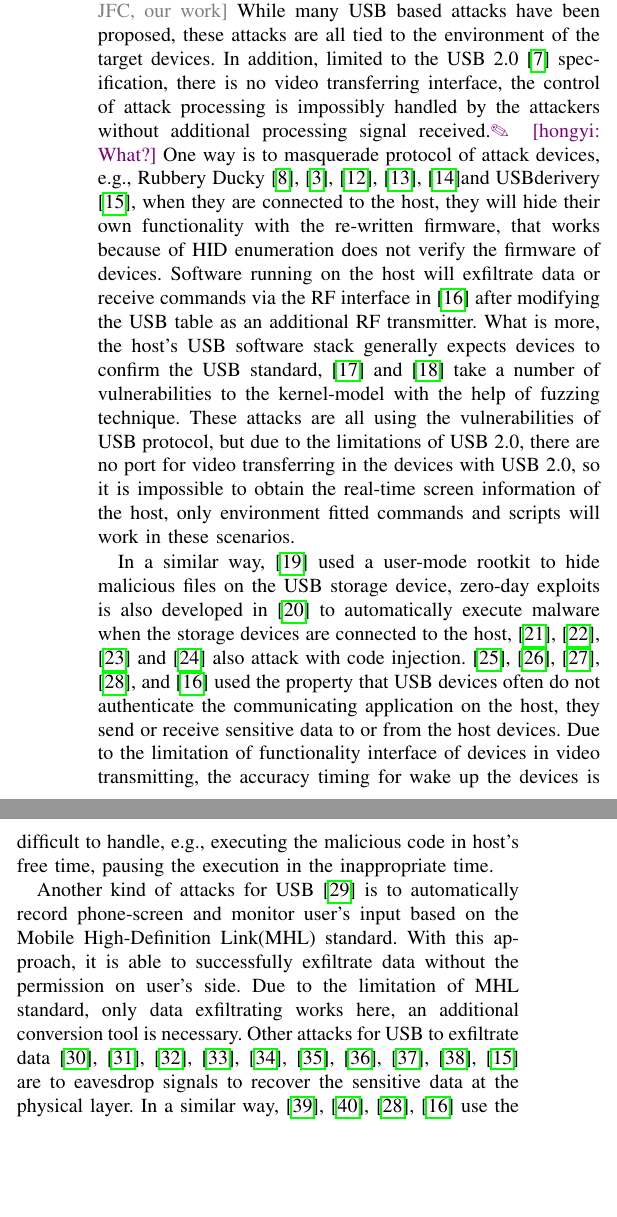
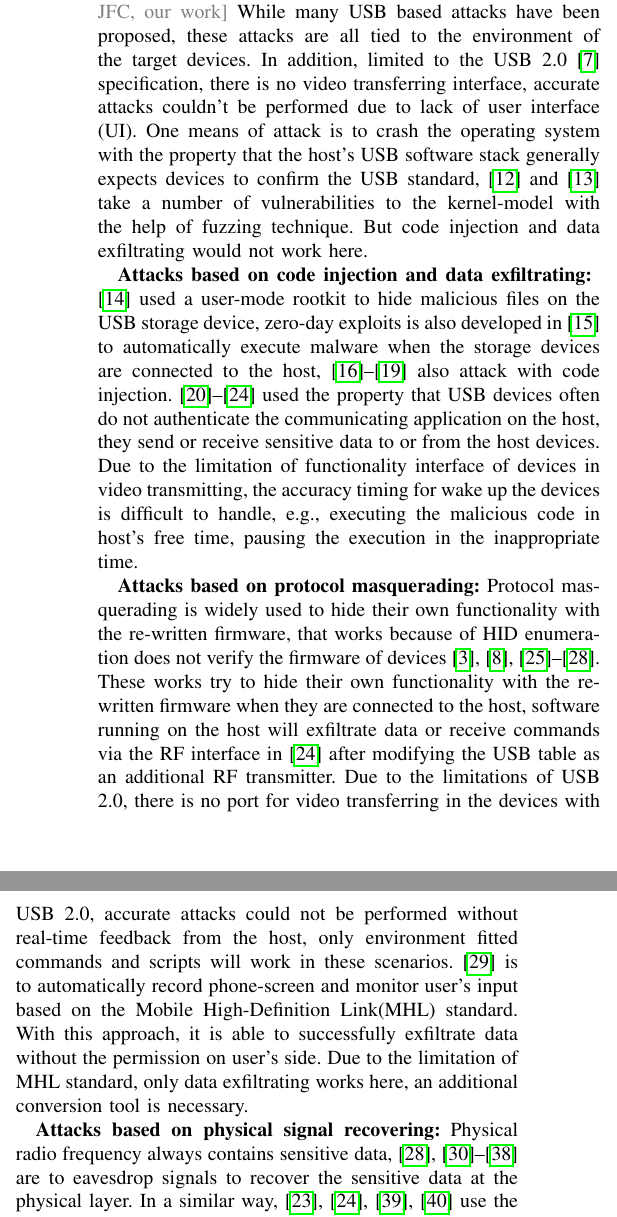
Before and after one commit to jwnhy/WOOT-BadUSB-C, a LaTeX paper (WOOT/BadUSBC.tex, which reads WOOT/Files/related_work.tex): two parts of the columns of page 3 of 10, joined at a grey line, cut so that both start at the same text, the shorter picture padded with empty space. Compiled offline with pdfLaTeX; a missing font is replaced by an installed copy or a similar font; a LaTeX package or settings file that is missing is left out.

Commit message:
related work update

```diff
--- a/WOOT/Files/related_work.tex
+++ b/WOOT/Files/related_work.tex
@@ -11,14 +11,16 @@ In this part, we survey related works on USB attack in Section~\ref{subsec:usb_a
 \subsection{USB Attack}
 \label{subsec:usb_attack}
 \chaozu{DoS(Fuzzing), Code injection, HID emulation, JFC, our work}
-While many USB based attacks have been proposed, these attacks are all tied to the environment of the target devices. In addition, limited to the USB 2.0\cite{usb20} specification, there is no video transferring interface, the control of attack processing is impossibly handled by the attackers without additional processing signal received.\hongyi{What?} One way is to masquerade protocol of attack devices, e.g., Rubbery Ducky \cite{rubber},\cite{badusb}, \cite{rubberducky2020}, \cite{usbbypassing}, \cite{iseeyou}and USBderivery\cite{usbdriver}, when they are connected to the host, they will hide their own functionality with the re-written firmware, that works because of HID enumeration does not verify the firmware of devices. Software running on the host will exfiltrate data or receive commands via the RF interface in \cite{turnip} after modifying the USB table as an additional RF transmitter. What is more, the host's USB software stack generally expects devices to confirm the USB standard, \cite{facedancer} and \cite{syzkaller} take a number of vulnerabilities to the kernel-model with the help of fuzzing technique. These attacks are all using the vulnerabilities of USB protocol, but due to the limitations of USB 2.0, there are no port for video transferring in the devices with USB 2.0, so it is impossible to obtain the real-time screen information of the host, only environment fitted commands and scripts will work in these scenarios.
+While many USB based attacks have been proposed, these attacks are all tied to the environment of the target devices. In addition, limited to the USB 2.0\cite{usb20} specification, there is no video transferring interface, accurate attacks couldn't be performed due to lack of user interface (UI). One means of attack is to crash the operating system with the property that the host's USB software stack generally expects devices to confirm the USB standard, \cite{facedancer} and \cite{syzkaller} take a number of vulnerabilities to the kernel-model with the help of fuzzing technique. But code injection and data exfiltrating would not work here.
 
-In a similar way, \cite{duqu} used a user-mode rootkit to hide malicious files on the USB storage device, zero-day exploits is also developed in \cite{zero-day} to automatically execute malware when the storage devices are connected to the host, \cite{brain}, \cite{stuxnet}, \cite{conficker} and \cite{flame} also attack with code injection. \cite{webcam}, \cite{malware},\cite{audioextraction}, \cite{usbee}, and \cite{turnip} used the property that USB devices often do not authenticate the communicating application on the host, they send or receive sensitive data to or from the host devices. Due to the limitation of functionality interface of devices in video transmitting, the accuracy timing for wake up the devices is difficult to handle, e.g., executing the malicious code in host's free time, pausing the execution in the inappropriate time.
+\textbf{Attacks based on code injection and data exfiltrating: } \cite{duqu} used a user-mode rootkit to hide malicious files on the USB storage device, zero-day exploits is also developed in \cite{zero-day} to automatically execute malware when the storage devices are connected to the host, \cite{brain, stuxnet, conficker,flame} also attack with code injection. \cite{webcam, malware, audioextraction, usbee, turnip} used the property that USB devices often do not authenticate the communicating application on the host, they send or receive sensitive data to or from the host devices. Due to the limitation of functionality interface of devices in video transmitting, the accuracy timing for wake up the devices is difficult to handle, e.g., executing the malicious code in host's free time, pausing the execution in the inappropriate time.
 
-Another kind of attacks for USB \cite{JFC} is to automatically record phone-screen and monitor user's input based on  the Mobile High-Definition Link(MHL) standard. With this approach, it is able to successfully exfiltrate data without the permission on user's side. Due to the limitation of MHL standard, only data exfiltrating works here, an additional conversion tool is necessary. Other attacks for USB to exfiltrate data\cite{smartphone}, \cite{poweremi},\cite{revealing}, \cite{su2017usb}, \cite{usbgpslocator}, \cite{bates2014leveraging}, \cite{badusbhub}, \cite{usbfinger}, \cite{side}, \cite{usbdriver} are to eavesdrop signals to recover the sensitive data at the physical layer. In a similar way, \cite{usbkiller}, \cite{cable}, \cite{usbee}, \cite{turnip} use the RF transmitter to inject signal to cause physical damage to the host machine. Even though the data, including the video data, could be recovered in this way, these attacks for executing malicious code is too difficult to work, and the invisibility is a problem cannot be ignored due to the spacial locality of radio frequency.
+\textbf{Attacks based on protocol masquerading:} Protocol masquerading is widely used to hide their own functionality with the re-written firmware, that works because of HID enumeration does not verify the firmware of devices \cite{rubber,badusb, rubberducky2020, usbbypassing, iseeyou, usbdriver}. These works try to hide their own functionality with the re-written firmware when they are connected to the host, software running on the host will exfiltrate data or receive commands via the RF interface in \cite{turnip} after modifying the USB table as an additional RF transmitter. Due to the limitations of USB 2.0, there is no port for video transferring in the devices with USB 2.0, accurate attacks could not be performed without real-time feedback from the host, only environment fitted commands and scripts will work in these scenarios. \cite{JFC} is to automatically record phone-screen and monitor user's input based on the Mobile High-Definition Link(MHL) standard. With this approach, it is able to successfully exfiltrate data without the permission on user's side. Due to the limitation of MHL standard, only data exfiltrating works here, an additional conversion tool is necessary.
 
+\textbf{Attacks based on physical signal recovering:} Physical radio frequency always contains sensitive data, \cite{smartphone, poweremi,revealing,su2017usb, usbgpslocator, bates2014leveraging, badusbhub, usbfinger, side, usbdriver} are to eavesdrop signals to recover the sensitive data at the physical layer. In a similar way, \cite{usbkiller, cable, usbee, turnip} use the RF transmitter to inject signal to cause physical damage to the host machine. Even though the data, including the video data, could be recovered in this way, these attacks for executing malicious code is too difficult to work, and the invisibility is a problem cannot be ignored due to the spacial locality of radio frequency.
 
 Since USB 3.1 was introduced with USB Type-C in 2013, display port and HDMI connectors have been provided by USB Type-C, transformation for video streaming data is guaranteed with the other attacks, e.g., protocol masquerading,  protocol corruption and code injection. This allows attacker to control users' devices with screen monitoring, attacks for interaction work here.
+
 
 
 
```
